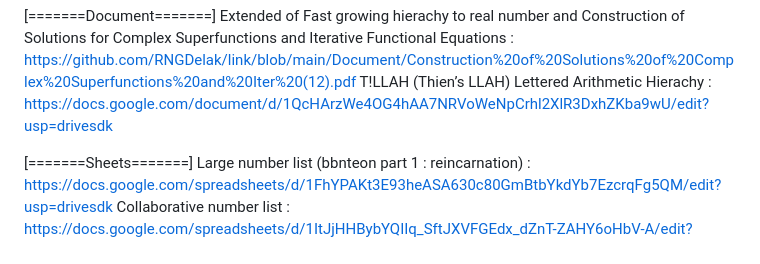
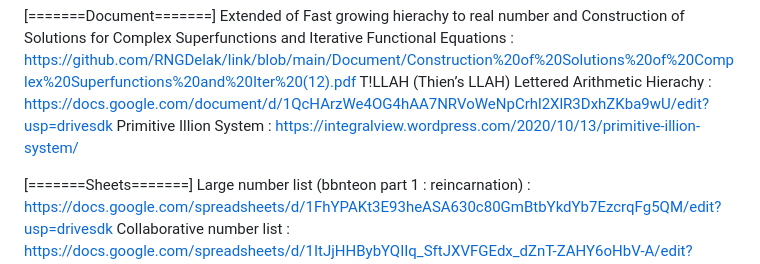
Before and after one commit to RNGDelak/link, a Markdown page: README.md, the part around the change. Drawn GitHub-style.

```diff
--- a/README.md
+++ b/README.md
@@ -72,6 +72,7 @@ BAN Lngi posts log : https://onedrive.live.com/view.aspx?resid=B18A2D404265DD62!
 [=======Document=======]
 Extended of Fast growing hierachy to real number and Construction of Solutions for Complex Superfunctions and Iterative Functional Equations : https://github.com/RNGDelak/link/blob/main/Document/Construction%20of%20Solutions%20of%20Complex%20Superfunctions%20and%20Iter%20(12).pdf
 T!LLAH (Thien’s LLAH) Lettered Arithmetic Hierachy : https://docs.google.com/document/d/1QcHArzWe4OG4hAA7NRVoWeNpCrhl2XlR3DxhZKba9wU/edit?usp=drivesdk
+Primitive Illion System : https://integralview.wordpress.com/2020/10/13/primitive-illion-system/
 
 [=======Sheets=======]
 Large number list (bbnteon part 1 : reincarnation) : https://docs.google.com/spreadsheets/d/1FhYPAKt3E93heASA630c80GmBtbYkdYb7EzcrqFg5QM/edit?usp=drivesdk
```
